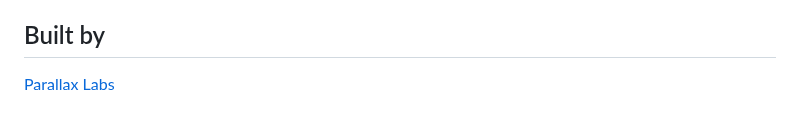
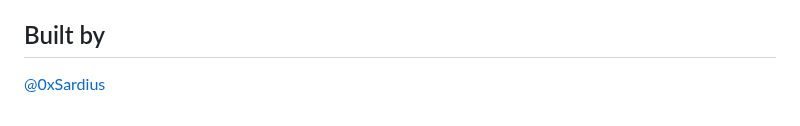
Before and after one commit to 0xSardius/solenrich, a Markdown page: README.md, the part around the change. Drawn GitHub-style.

Commit message:
docs(readme): built by @0xSardius
Claude-Session: https://claude.ai/code/session_01UkDstBPQQvjJs23suuugiw

```diff
--- a/README.md
+++ b/README.md
@@ -306,4 +306,4 @@ MIT
 
 ## Built by
 
-[Parallax Labs](https://github.com/0xSardius)
+[@0xSardius](https://github.com/0xSardius)
```
